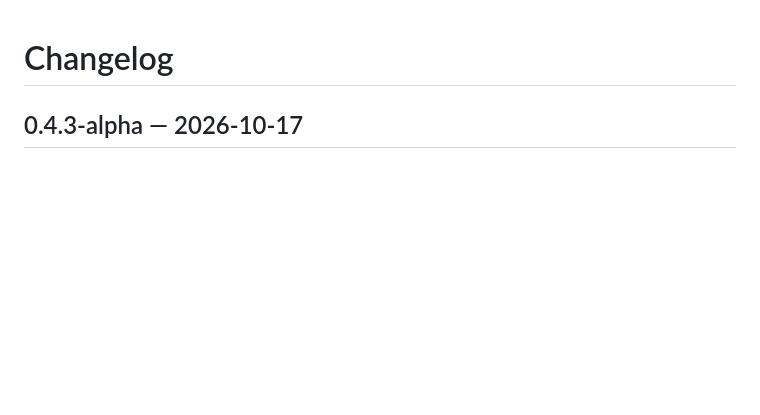
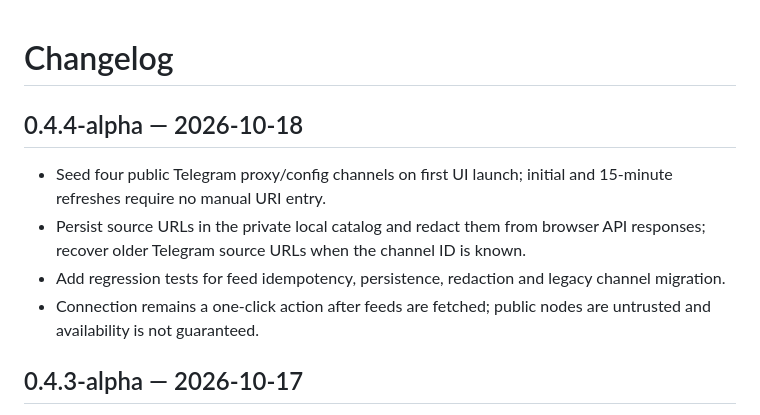
Before and after one commit to Ehsanamn1/alpha, a Markdown page: CHANGELOG.md, the part around the change. GitHub-like rendering; blank space fills up the shorter version.

Commit message:
Document automatic public Telegram source discovery

```diff
--- a/CHANGELOG.md
+++ b/CHANGELOG.md
@@ -1,4 +1,12 @@
 # Changelog
+
+## 0.4.4-alpha — 2026-10-18
+
+- Seed four public Telegram proxy/config channels on first UI launch; initial and 15-minute refreshes require no manual URI entry.
+- Persist source URLs in the private local catalog and redact them from browser API responses; recover older Telegram source URLs when the channel ID is known.
+- Add regression tests for feed idempotency, persistence, redaction and legacy channel migration.
+- Connection remains a one-click action after feeds are fetched; public nodes are untrusted and availability is not guaranteed.
+
 
 ## 0.4.3-alpha — 2026-10-17
 
```
